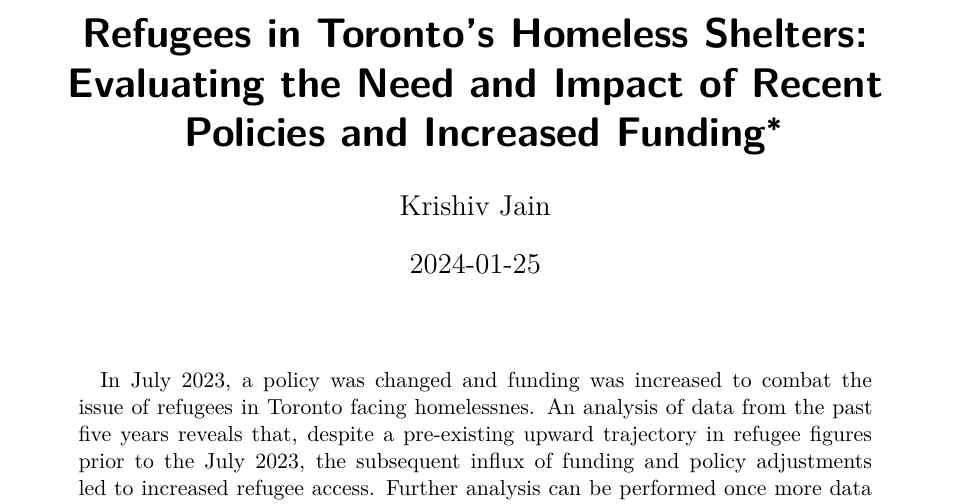
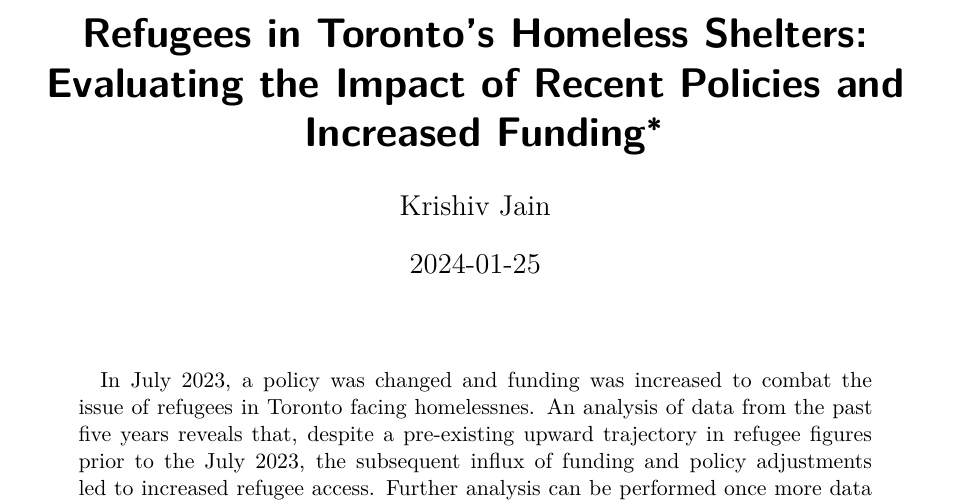
Before and after one commit to Krishiv-J/Toronto-Refugee-Shelter, a Quarto document (outputs/paper/paper.qmd): part of page 1 of 8, cut so that both start at the same text. Rendered offline with R 4.5, knitr and Pandoc in place of Quarto, then LaTeX, with nearby package versions.

Commit message:
Title Changed
Made the title more appropriate

```diff
--- a/outputs/paper/paper.qmd
+++ b/outputs/paper/paper.qmd
@@ -1,5 +1,5 @@
 ---
-title: "Refugees in Toronto's Homeless Shelters: Evaluating the Need and Impact of Recent Policies and Increased Funding"
+title: "Refugees in Toronto's Homeless Shelters: Evaluating the Impact of Recent Policies and Increased Funding"
 author:
   - Krishiv Jain
 thanks: "Code and data are available at: https://github.com/Krishiv-J/Toronto-Refugee-Shelter.git"
```
